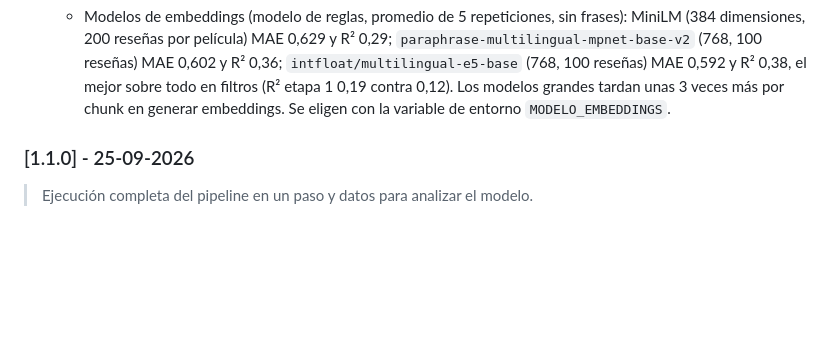
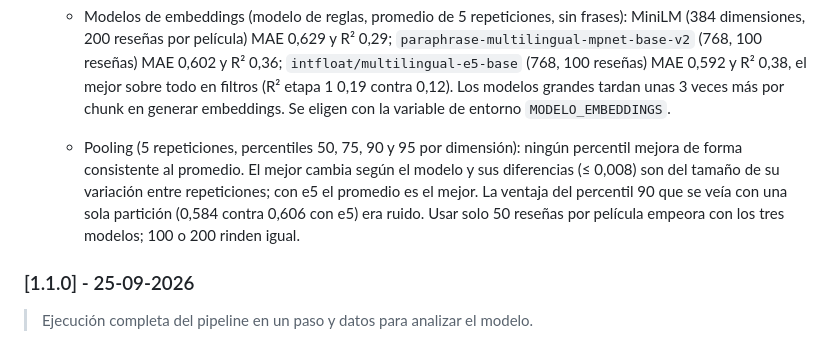
Before and after one commit to jonathanurrutiat-wq/motor-de-recomendacion-semantica-multiperfil, a Markdown page: README.md, the part around the change. Drawn GitHub-style; blank space fills up the shorter version.

Commit message:
README: resultados de pooling con 5 repeticiones
Co-Authored-By: Claude Opus 5.5 <noreply@anthropic.com>
Claude-Session: https://claude.ai/code/session_01TQx2PUWGmByMALDGQVbCtX

```diff
--- a/README.md
+++ b/README.md
@@ -170,6 +170,8 @@ La arquitectura es genérica: el modelo no está rígidamente programado para un
     * Repetir la validación cruzada con varias particiones muestra que el MAE del modelo de reglas es ~0,63; el 0,608 de una sola partición era optimista.
 
     * Modelos de embeddings (modelo de reglas, promedio de 5 repeticiones, sin frases): MiniLM (384 dimensiones, 200 reseñas por película) MAE 0,629 y R² 0,29; `paraphrase-multilingual-mpnet-base-v2` (768, 100 reseñas) MAE 0,602 y R² 0,36; `intfloat/multilingual-e5-base` (768, 100 reseñas) MAE 0,592 y R² 0,38, el mejor sobre todo en filtros (R² etapa 1 0,19 contra 0,12). Los modelos grandes tardan unas 3 veces más por chunk en generar embeddings. Se eligen con la variable de entorno `MODELO_EMBEDDINGS`.
+
+    * Pooling (5 repeticiones, percentiles 50, 75, 90 y 95 por dimensión): ningún percentil mejora de forma consistente al promedio. El mejor cambia según el modelo y sus diferencias (≤ 0,008) son del tamaño de su variación entre repeticiones; con e5 el promedio es el mejor. La ventaja del percentil 90 que se veía con una sola partición (0,584 contra 0,606 con e5) era ruido. Usar solo 50 reseñas por película empeora con los tres modelos; 100 o 200 rinden igual.
 
 ### [1.1.0] - 25-09-2026
 > Ejecución completa del pipeline en un paso y datos para analizar el modelo.
```
